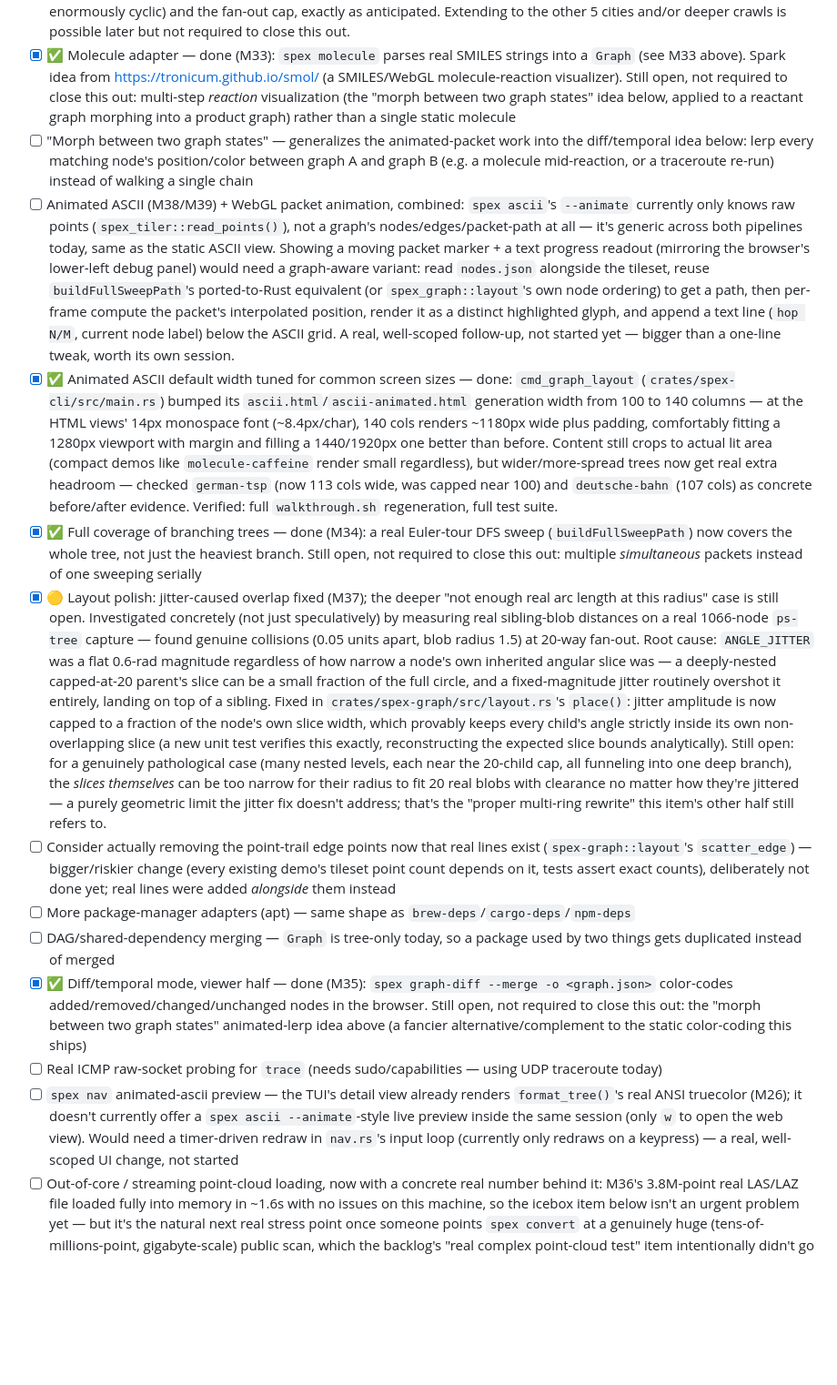
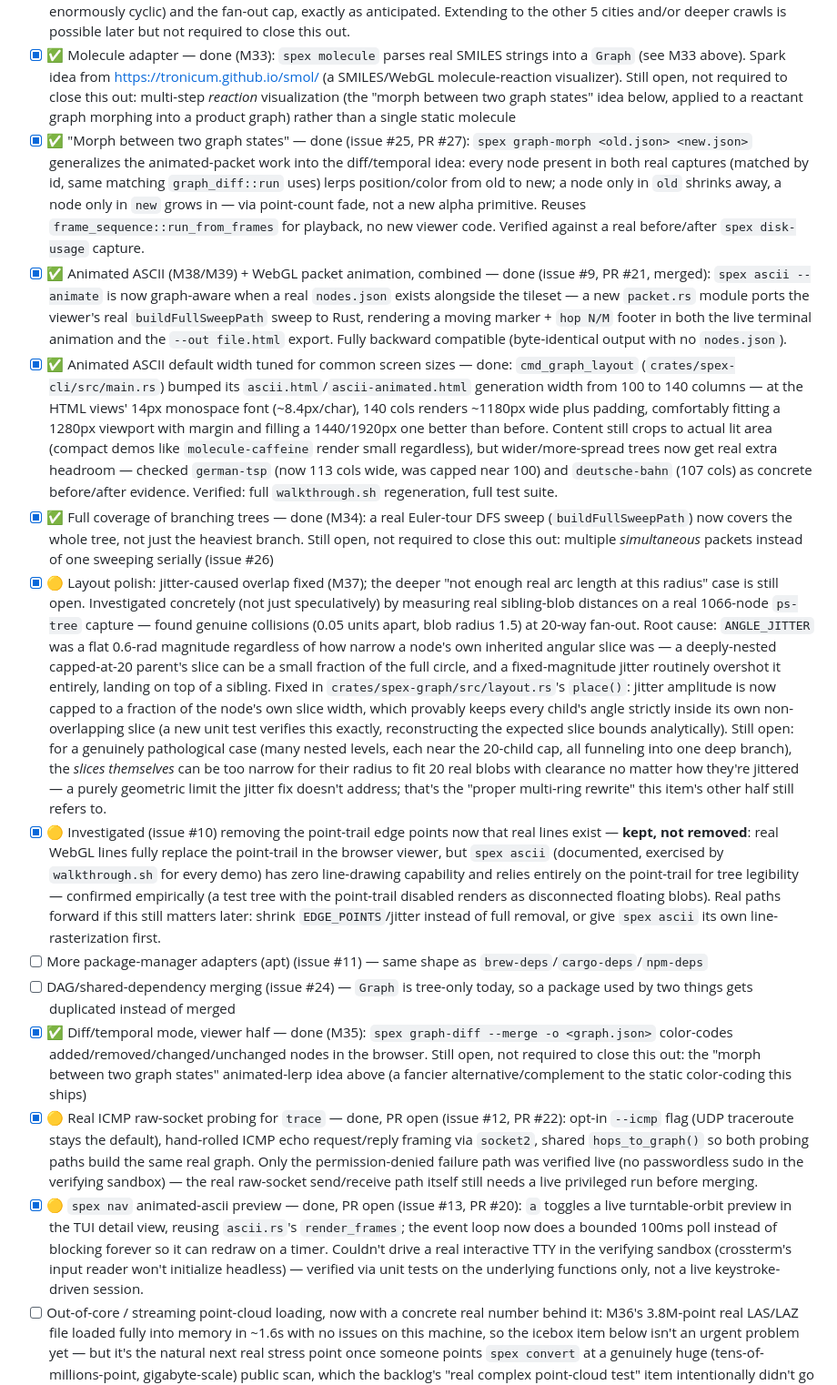
Before and after one commit to tronicum/stardate, a Markdown page: spex/TODOs.md, the part around one of its changes. Shown at 91% size. Rendered like a GitHub page; blank space fills up the shorter version.

Commit message:
TODOs.md/docs: cross-reference GitHub issues, dedupe a gotcha, sync status
TODOs.md: added (issue #N) references to every backlog line that has a
matching GitHub issue (#5-#13, #24, #26) - a prior session mapped these
1:1 but left zero cross-links in either direction, a real drift risk
flagged by a later doc-audit pass. Also synced status for the items
that moved since: .las fixture, graph-aware animated ASCII, and "morph
between two graph states" are done and merged/PR'd; ICMP probing and
the spex nav animated preview have open PRs; the point-trail-removal
investigation concluded "keep it" (spex ascii has no line-drawing
alternative) rather than sitting as an open question.

docs/agents/working-mode.md: the "stale background server process"
gotcha was stated in full in three places (working-mode.md,
verification.md, spex-verifier.md) - trimmed the working-mode.md copy
to a pointer at verification.md's fuller version, which already has the
exact ps/kill commands. Left the spex-verifier.md copy alone (that one
exists so a subagent doesn't need to chase a link, per docs/agents/README.md's
own stated intent).

Skipped one recommendation from the same audit: adding
spex-ankerstein-data-collector to docs/agents/README.md's subagent list
- that subagent only exists on the still-unmerged spex-ankerstein
branch, not on main, so referencing it here would point at a
nonexistent file.

```diff
--- a/spex/TODOs.md
+++ b/spex/TODOs.md
@@ -138,17 +138,17 @@ Apply this standard to new demos by default (stock-price, Kevin Bacon movie-cast
 ### Backlog (ideas discussed, not built — pruned to the ones actually worth doing next)
 - [x] ✅ **Big meta idea: German cities real-TSP + degrees-of-Wikipedia — both parts done (M30, M32).** Part 1: `demos/german-tsp` — Frankfurt am Main + 5 random German cities, an actually-solved shortest Hamiltonian path. Part 2: `demos/wikipedia-crawl` — real breadth-first crawl of Frankfurt's Wikipedia page, depth 3, fan-out capped at 3, deduped visited-page set — the "Kevin Bacon" idea generalized to N-degrees-of-separation from any real starting page. Scoped from the original "all 6 cities, 5 levels deep" to "one city (Frankfurt), depth 3" after hitting a genuine sustained Wikipedia API rate limit at depth 5 — real forcing case for the DAG/cycle limitation below (Wikipedia's link graph is enormously cyclic) and the fan-out cap, exactly as anticipated. Extending to the other 5 cities and/or deeper crawls is possible later but not required to close this out.
 - [x] ✅ Molecule adapter — done (M33): `spex molecule` parses real SMILES strings into a `Graph` (see M33 above). Spark idea from https://tronicum.github.io/smol/ (a SMILES/WebGL molecule-reaction visualizer). Still open, not required to close this out: multi-step *reaction* visualization (the "morph between two graph states" idea below, applied to a reactant graph morphing into a product graph) rather than a single static molecule
-- [ ] "Morph between two graph states" — generalizes the animated-packet work into the diff/temporal idea below: lerp every matching node's position/color between graph A and graph B (e.g. a molecule mid-reaction, or a traceroute re-run) instead of walking a single chain
-- [ ] Animated ASCII (M38/M39) + WebGL packet animation, combined: `spex ascii`'s `--animate` currently only knows raw points (`spex_tiler::read_points()`), not a graph's nodes/edges/packet-path at all — it's generic across both pipelines today, same as the static ASCII view. Showing a moving packet marker + a text progress readout (mirroring the browser's lower-left debug panel) would need a graph-aware variant: read `nodes.json` alongside the tileset, reuse `buildFullSweepPath`'s ported-to-Rust equivalent (or `spex_graph::layout`'s own node ordering) to get a path, then per-frame compute the packet's interpolated position, render it as a distinct highlighted glyph, and append a text line (`hop N/M`, current node label) below the ASCII grid. A real, well-scoped follow-up, not started yet — bigger than a one-line tweak, worth its own session.
+- [x] ✅ "Morph between two graph states" — done (issue #25, PR #27): `spex graph-morph <old.json> <new.json>` generalizes the animated-packet work into the diff/temporal idea: every node present in both real captures (matched by id, same matching `graph_diff::run` uses) lerps position/color from old to new; a node only in `old` shrinks away, a node only in `new` grows in — via point-count fade, not a new alpha primitive. Reuses `frame_sequence::run_from_frames` for playback, no new viewer code. Verified against a real before/after `spex disk-usage` capture.
+- [x] ✅ Animated ASCII (M38/M39) + WebGL packet animation, combined — done (issue #9, PR #21, merged): `spex ascii --animate` is now graph-aware when a real `nodes.json` exists alongside the tileset — a new `packet.rs` module ports the viewer's real `buildFullSweepPath` sweep to Rust, rendering a moving marker + `hop N/M` footer in both the live terminal animation and the `--out file.html` export. Fully backward compatible (byte-identical output with no `nodes.json`).
 - [x] ✅ Animated ASCII default width tuned for common screen sizes — done: `cmd_graph_layout` (`crates/spex-cli/src/main.rs`) bumped its `ascii.html`/`ascii-animated.html` generation width from 100 to 140 columns — at the HTML views' 14px monospace font (~8.4px/char), 140 cols renders ~1180px wide plus padding, comfortably fitting a 1280px viewport with margin and filling a 1440/1920px one better than before. Content still crops to actual lit area (compact demos like `molecule-caffeine` render small regardless), but wider/more-spread trees now get real extra headroom — checked `german-tsp` (now 113 cols wide, was capped near 100) and `deutsche-bahn` (107 cols) as concrete before/after evidence. Verified: full `walkthrough.sh` regeneration, full test suite.
-- [x] ✅ Full coverage of branching trees — done (M34): a real Euler-tour DFS sweep (`buildFullSweepPath`) now covers the whole tree, not just the heaviest branch. Still open, not required to close this out: multiple *simultaneous* packets instead of one sweeping serially
+- [x] ✅ Full coverage of branching trees — done (M34): a real Euler-tour DFS sweep (`buildFullSweepPath`) now covers the whole tree, not just the heaviest branch. Still open, not required to close this out: multiple *simultaneous* packets instead of one sweeping serially (issue #26)
 - [x] 🟡 Layout polish: jitter-caused overlap fixed (M37); the deeper "not enough real arc length at this radius" case is still open. Investigated concretely (not just speculatively) by measuring real sibling-blob distances on a real 1066-node `ps-tree` capture — found genuine collisions (0.05 units apart, blob radius 1.5) at 20-way fan-out. Root cause: `ANGLE_JITTER` was a flat 0.6-rad magnitude regardless of how narrow a node's own inherited angular slice was — a deeply-nested capped-at-20 parent's slice can be a small fraction of the full circle, and a fixed-magnitude jitter routinely overshot it entirely, landing on top of a sibling. Fixed in `crates/spex-graph/src/layout.rs`'s `place()`: jitter amplitude is now capped to a fraction of the node's own slice width, which provably keeps every child's angle strictly inside its own non-overlapping slice (a new unit test verifies this exactly, reconstructing the expected slice bounds analytically). Still open: for a genuinely pathological case (many nested levels, each near the 20-child cap, all funneling into one deep branch), the *slices themselves* can be too narrow for their radius to fit 20 real blobs with clearance no matter how they're jittered — a purely geometric limit the jitter fix doesn't address; that's the "proper multi-ring rewrite" this item's other half still refers to.
-- [ ] Consider actually removing the point-trail edge points now that real lines exist (`spex-graph::layout`'s `scatter_edge`) — bigger/riskier change (every existing demo's tileset point count depends on it, tests assert exact counts), deliberately not done yet; real lines were added *alongside* them instead
-- [ ] More package-manager adapters (apt) — same shape as `brew-deps`/`cargo-deps`/`npm-deps`
-- [ ] DAG/shared-dependency merging — `Graph` is tree-only today, so a package used by two things gets duplicated instead of merged
+- [x] 🟡 Investigated (issue #10) removing the point-trail edge points now that real lines exist — **kept, not removed**: real WebGL lines fully replace the point-trail in the browser viewer, but `spex ascii` (documented, exercised by `walkthrough.sh` for every demo) has zero line-drawing capability and relies entirely on the point-trail for tree legibility — confirmed empirically (a test tree with the point-trail disabled renders as disconnected floating blobs). Real paths forward if this still matters later: shrink `EDGE_POINTS`/jitter instead of full removal, or give `spex ascii` its own line-rasterization first.
+- [ ] More package-manager adapters (apt) (issue #11) — same shape as `brew-deps`/`cargo-deps`/`npm-deps`
+- [ ] DAG/shared-dependency merging (issue #24) — `Graph` is tree-only today, so a package used by two things gets duplicated instead of merged
 - [x] ✅ Diff/temporal mode, viewer half — done (M35): `spex graph-diff --merge -o <graph.json>` color-codes added/removed/changed/unchanged nodes in the browser. Still open, not required to close this out: the "morph between two graph states" animated-lerp idea above (a fancier alternative/complement to the static color-coding this ships)
-- [ ] Real ICMP raw-socket probing for `trace` (needs sudo/capabilities — using UDP traceroute today)
-- [ ] `spex nav` animated-ascii preview — the TUI's detail view already renders `format_tree()`'s real ANSI truecolor (M26); it doesn't currently offer a `spex ascii --animate`-style live preview inside the same session (only `w` to open the web view). Would need a timer-driven redraw in `nav.rs`'s input loop (currently only redraws on a keypress) — a real, well-scoped UI change, not started
+- [x] 🟡 Real ICMP raw-socket probing for `trace` — done, PR open (issue #12, PR #22): opt-in `--icmp` flag (UDP traceroute stays the default), hand-rolled ICMP echo request/reply framing via `socket2`, shared `hops_to_graph()` so both probing paths build the same real graph. Only the permission-denied failure path was verified live (no passwordless sudo in the verifying sandbox) — the real raw-socket send/receive path itself still needs a live privileged run before merging.
+- [x] 🟡 `spex nav` animated-ascii preview — done, PR open (issue #13, PR #20): `a` toggles a live turntable-orbit preview in the TUI detail view, reusing `ascii.rs`'s `render_frames`; the event loop now does a bounded 100ms poll instead of blocking forever so it can redraw on a timer. Couldn't drive a real interactive TTY in the verifying sandbox (crossterm's input reader won't initialize headless) — verified via unit tests on the underlying functions only, not a live keystroke-driven session.
 - [ ] Out-of-core / streaming point-cloud loading, now with a concrete real number behind it: M36's 3.8M-point real LAS/LAZ file loaded fully into memory in ~1.6s with no issues on this machine, so the icebox item below isn't an urgent problem yet — but it's the natural next real stress point once someone points `spex convert` at a genuinely huge (tens-of-millions-point, gigabyte-scale) public scan, which the backlog's "real complex point-cloud test" item intentionally didn't go looking for (impractical to fetch/verify here). Revisit if/when a bigger real file is actually in hand.
 - [x] Evaluated, **not adopted**: `spex ascii` improvement lead https://github.com/1480c1/aalib (classic AA-lib). It's not a 3D renderer — it's a mid-90s C library that converts an already-rendered 2D bitmap to ASCII art via a font-bitmap luminance-approximation table, with drivers for curses/X11/slang/dos output; anything 3D (Doom/fractal-zoomer ports) did its own 3D projection first and fed AA-lib the resulting 2D frame, exactly the role `spex ascii`'s own pinhole-camera-projection step already plays. Its core renderer is also monochrome (predates ANSI truecolor terminals); `spex ascii` already emits full per-cell ANSI truecolor, which AA-lib doesn't. Adopting it would mean an FFI dependency on an unmaintained C library for strictly less capability than the existing pure-Rust implementation already has — not worth it. Closing the lead rather than leaving it open.
 
```
Also changed, not shown: other parts of spex/TODOs.md (+4 -4 lines), 1 other file.
